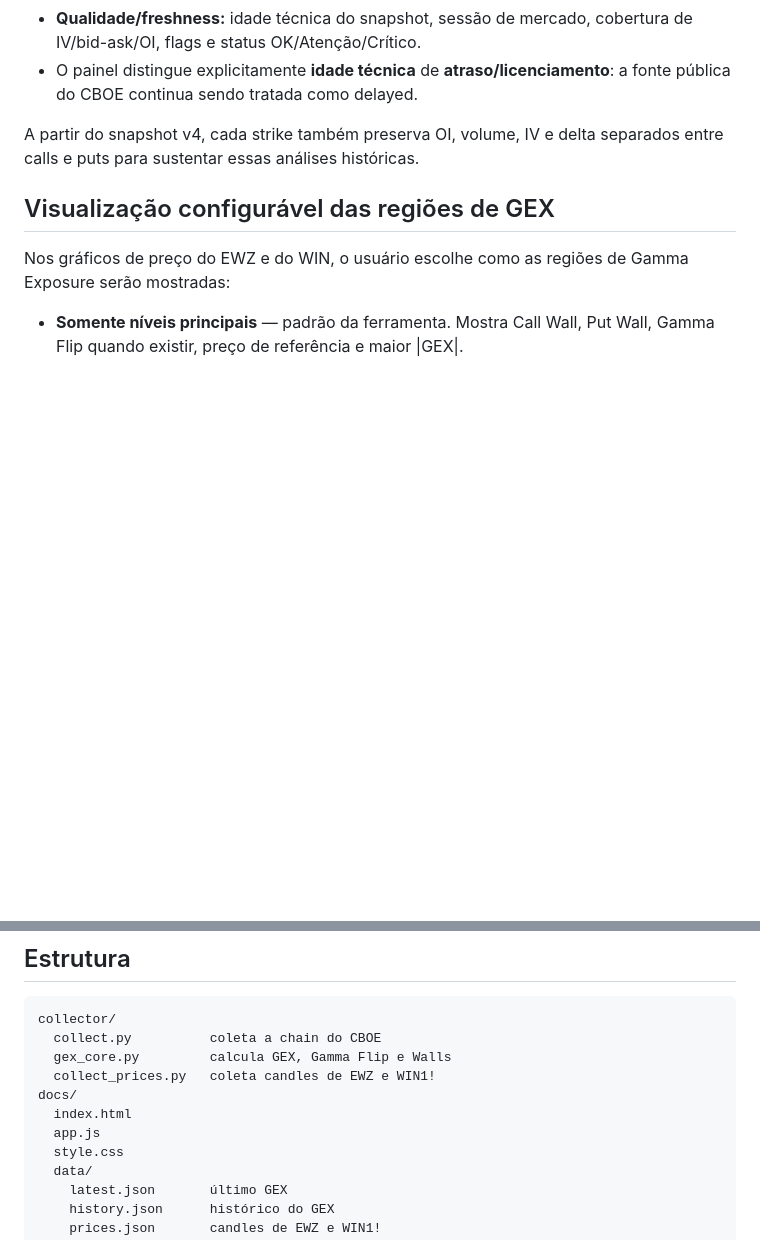
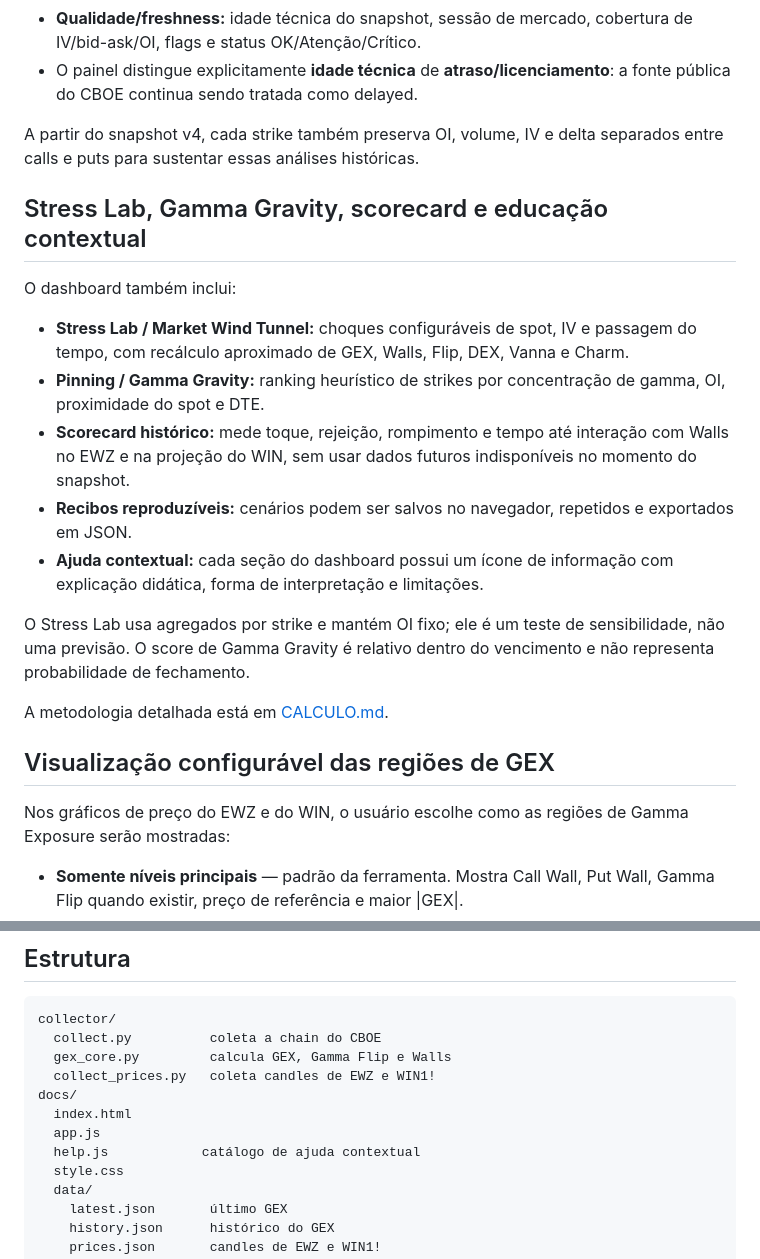
Before and after one commit to pablopcdossantos2-sys/gamma-exposure-app, a Markdown page: README.md, 2 parts joined by grey strips. GitHub-like rendering; blank space fills up the shorter version.

Commit message:
docs: registrar Stress Lab pinning scorecard recibos e ajuda

```diff
--- a/README.md
+++ b/README.md
@@ -56,6 +56,20 @@ O dashboard também inclui:
 - O painel distingue explicitamente **idade técnica** de **atraso/licenciamento**: a fonte pública do CBOE continua sendo tratada como delayed.
 
 A partir do snapshot v4, cada strike também preserva OI, volume, IV e delta separados entre calls e puts para sustentar essas análises históricas.
+
+## Stress Lab, Gamma Gravity, scorecard e educação contextual
+
+O dashboard também inclui:
+
+- **Stress Lab / Market Wind Tunnel:** choques configuráveis de spot, IV e passagem do tempo, com recálculo aproximado de GEX, Walls, Flip, DEX, Vanna e Charm.
+- **Pinning / Gamma Gravity:** ranking heurístico de strikes por concentração de gamma, OI, proximidade do spot e DTE.
+- **Scorecard histórico:** mede toque, rejeição, rompimento e tempo até interação com Walls no EWZ e na projeção do WIN, sem usar dados futuros indisponíveis no momento do snapshot.
+- **Recibos reproduzíveis:** cenários podem ser salvos no navegador, repetidos e exportados em JSON.
+- **Ajuda contextual:** cada seção do dashboard possui um ícone de informação com explicação didática, forma de interpretação e limitações.
+
+O Stress Lab usa agregados por strike e mantém OI fixo; ele é um teste de sensibilidade, não uma previsão. O score de Gamma Gravity é relativo dentro do vencimento e não representa probabilidade de fechamento.
+
+A metodologia detalhada está em [CALCULO.md](CALCULO.md).
 
 ## Visualização configurável das regiões de GEX
 
@@ -159,6 +173,7 @@ collector/
 docs/
   index.html
   app.js
+  help.js            catálogo de ajuda contextual
   style.css
   data/
     latest.json       último GEX
```
